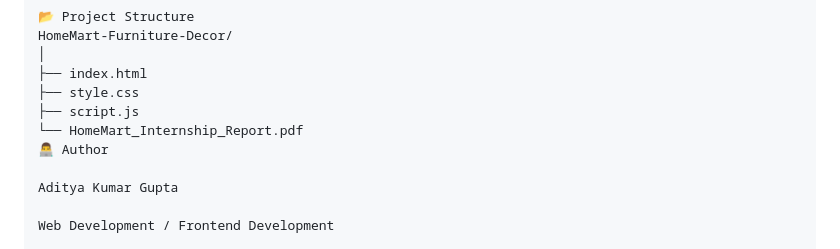
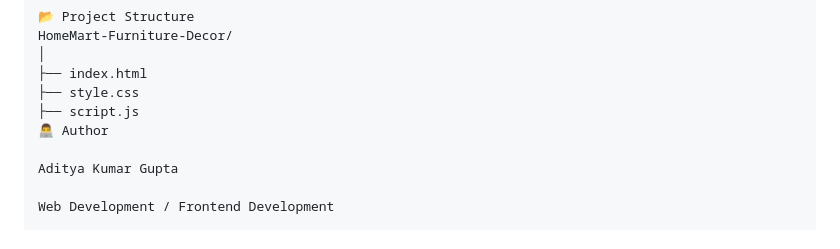
Before and after one commit to adkumar2651/HomeMart-Furniture-Decor, a Markdown page: README.md, the part around one of its changes. Rendered like a GitHub page.

```diff
--- a/README.md
+++ b/README.md
@@ -209,7 +209,6 @@ HomeMart-Furniture-Decor/
 ├── index.html
 ├── style.css
 ├── script.js
-└── HomeMart_Internship_Report.pdf
 👨‍💻 Author
 
 Aditya Kumar Gupta
```
Also changed, not shown: other parts of README.md (+1 -1 lines).
